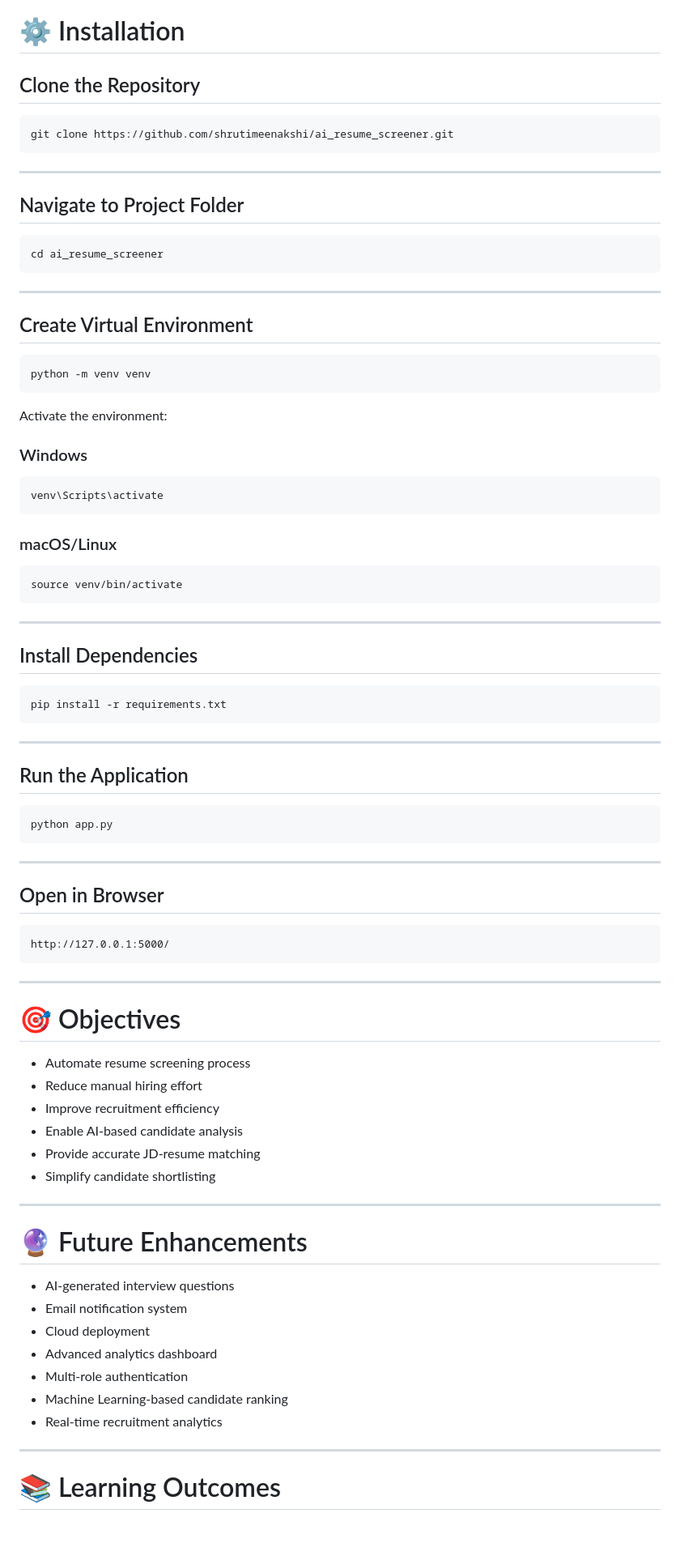
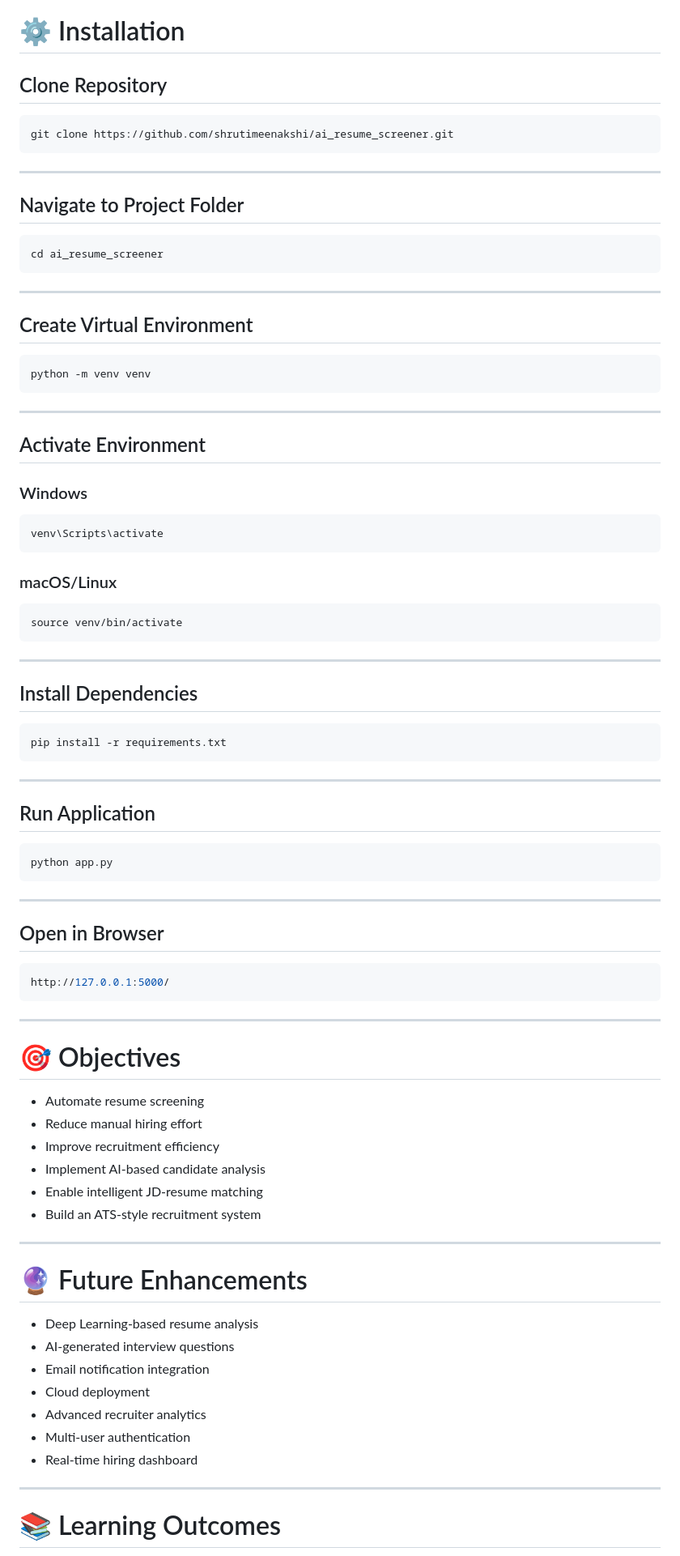
Before and after one commit to shrutimeenakshi/ai_resume_screener, a Markdown page: README.md, the part around one of its changes. Shown at 81% size. GitHub-like rendering; blank space fills up the shorter version.

````diff
--- a/README.md
+++ b/README.md
@@ -146,9 +146,9 @@ The system stores:
 
 # ⚙️ Installation
 
-## Clone the Repository
+## Clone Repository
 
-```bash id="9b9n16"
+```bash
 git clone https://github.com/shrutimeenakshi/ai_resume_screener.git
 ```
 
@@ -156,7 +156,7 @@ git clone https://github.com/shrutimeenakshi/ai_resume_screener.git
 
 ## Navigate to Project Folder
 
-```bash id="eijg1i"
+```bash
 cd ai_resume_screener
 ```
 
@@ -164,21 +164,23 @@ cd ai_resume_screener
 
 ## Create Virtual Environment
 
-```bash id="94i4b6"
+```bash
 python -m venv venv
 ```
 
-Activate the environment:
+---
+
+## Activate Environment
 
 ### Windows
 
-```bash id="psu3qt"
+```bash
 venv\Scripts\activate
 ```
 
 ### macOS/Linux
 
-```bash id="6ycjlwm"
+```bash
 source venv/bin/activate
 ```
 
@@ -186,15 +188,15 @@ source venv/bin/activate
 
 ## Install Dependencies
 
-```bash id="7q3jlu"
+```bash
 pip install -r requirements.txt
 ```
 
 ---
 
-## Run the Application
+## Run Application
 
-```bash id="dyvflk"
+```bash
 python app.py
 ```
 
@@ -202,33 +204,32 @@ python app.py
 
 ## Open in Browser
 
-```plaintext id="uynk7q"
+```bash
 http://127.0.0.1:5000/
 ```
-
 
 ---
 
 # 🎯 Objectives
 
-* Automate resume screening process
+* Automate resume screening
 * Reduce manual hiring effort
 * Improve recruitment efficiency
-* Enable AI-based candidate analysis
-* Provide accurate JD-resume matching
-* Simplify candidate shortlisting
+* Implement AI-based candidate analysis
+* Enable intelligent JD-resume matching
+* Build an ATS-style recruitment system
 
 ---
 
 # 🔮 Future Enhancements
 
+* Deep Learning-based resume analysis
 * AI-generated interview questions
-* Email notification system
+* Email notification integration
 * Cloud deployment
-* Advanced analytics dashboard
-* Multi-role authentication
-* Machine Learning-based candidate ranking
-* Real-time recruitment analytics
+* Advanced recruiter analytics
+* Multi-user authentication
+* Real-time hiring dashboard
 
 ---
 
````
Also changed, not shown: other parts of README.md (+107 -118 lines).
